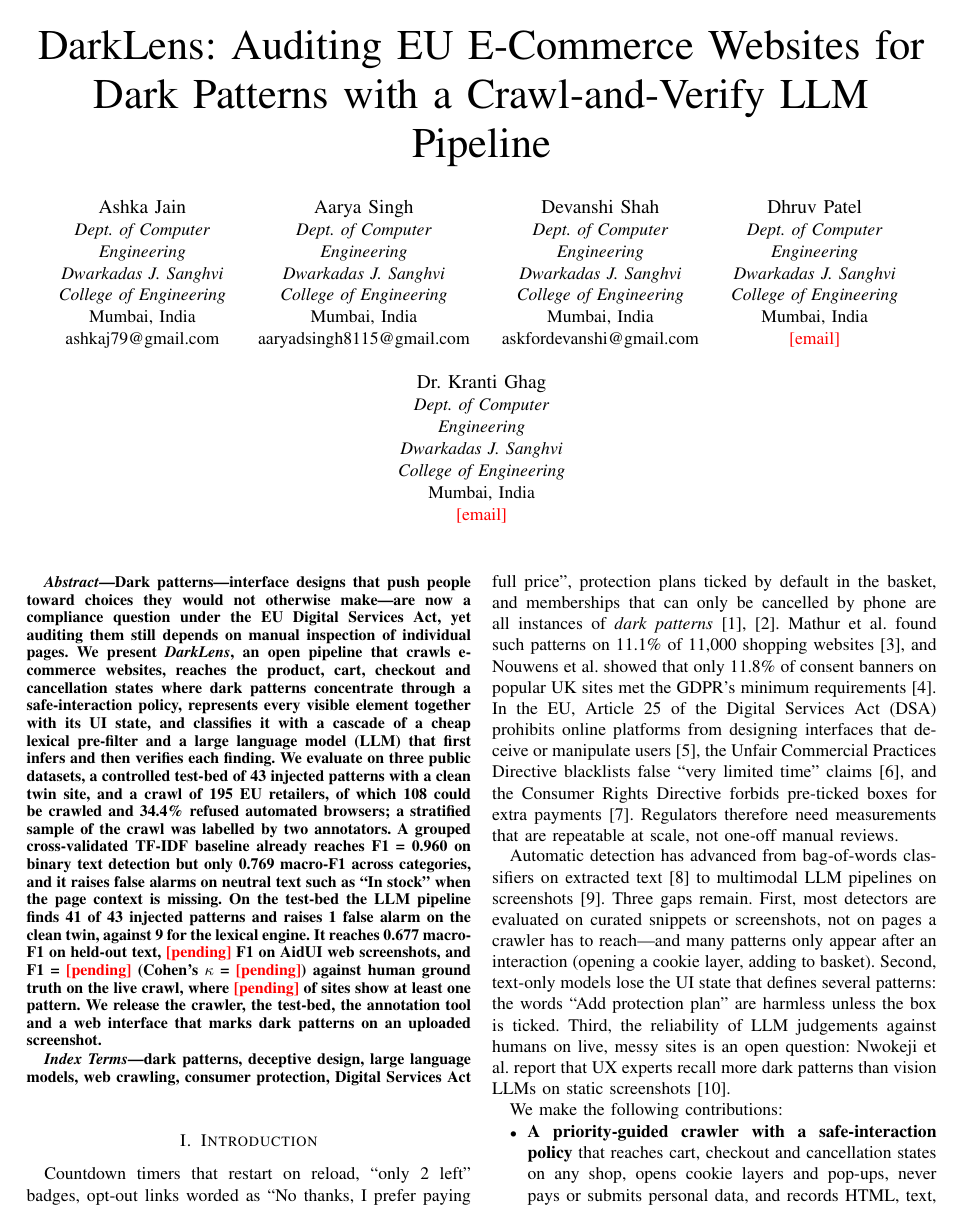
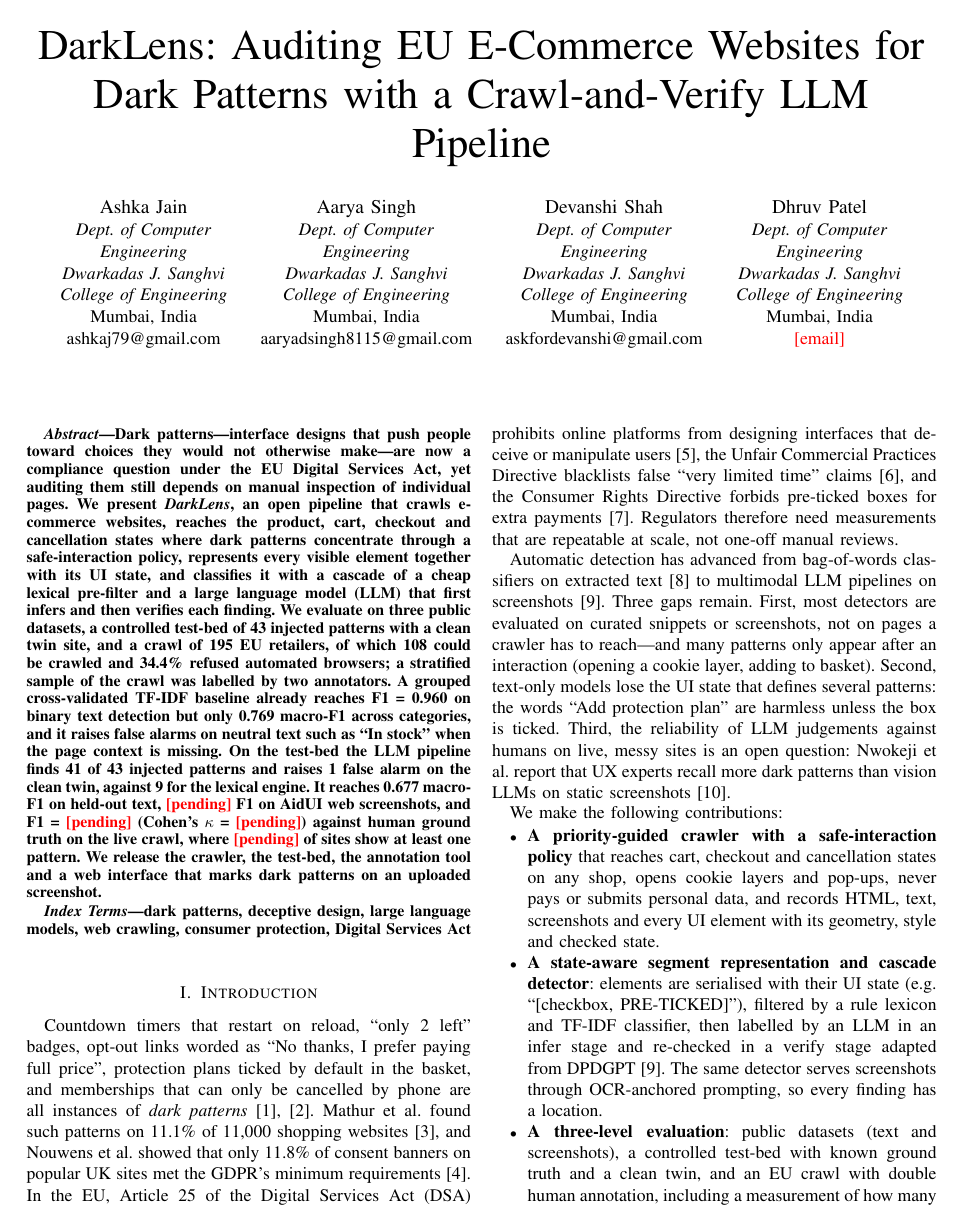
Before and after one commit to ash7920/DarkLens, a LaTeX paper (paper/main.tex): page 1 of 6. Compiled offline with pdfLaTeX; a missing font is replaced by an installed copy or a similar font; a LaTeX package or settings file that is missing is left out.

Commit message:
Paper: remove guide from author list

```diff
--- a/paper/main.tex
+++ b/paper/main.tex
@@ -12,14 +12,6 @@
 \usepackage{url}
 \usepackage{algorithm}
 \usepackage{algpseudocode}
-% New row of author blocks (from IEEE's conference template on Overleaf)
-\makeatletter
-\newcommand{\linebreakand}{%
-  \end{@IEEEauthorhalign}
-  \hfill\mbox{}\par
-  \mbox{}\hfill\begin{@IEEEauthorhalign}
-}
-\makeatother
 \newcommand{\pend}{\textcolor{red}{[pending]}}
 \makeatletter\newcommand{\inputtab}[1]{\@@input #1 }\makeatother
 \input{generated/macros.tex}
@@ -60,14 +52,7 @@ askfordevanshi@gmail.com}
 \textit{College of Engineering}\\
 Mumbai, India\\
 \textcolor{red}{[email]}}
-\linebreakand
-\IEEEauthorblockN{Dr.\ Kranti Ghag}
-\IEEEauthorblockA{\textit{Dept. of Computer}\\
-\textit{Engineering}\\
-\textit{Dwarkadas J. Sanghvi}\\
-\textit{College of Engineering}\\
-Mumbai, India\\
-\textcolor{red}{[email]}}}
+}
 
 \maketitle
 
```
Also changed, not shown: paper/main.pdf.
